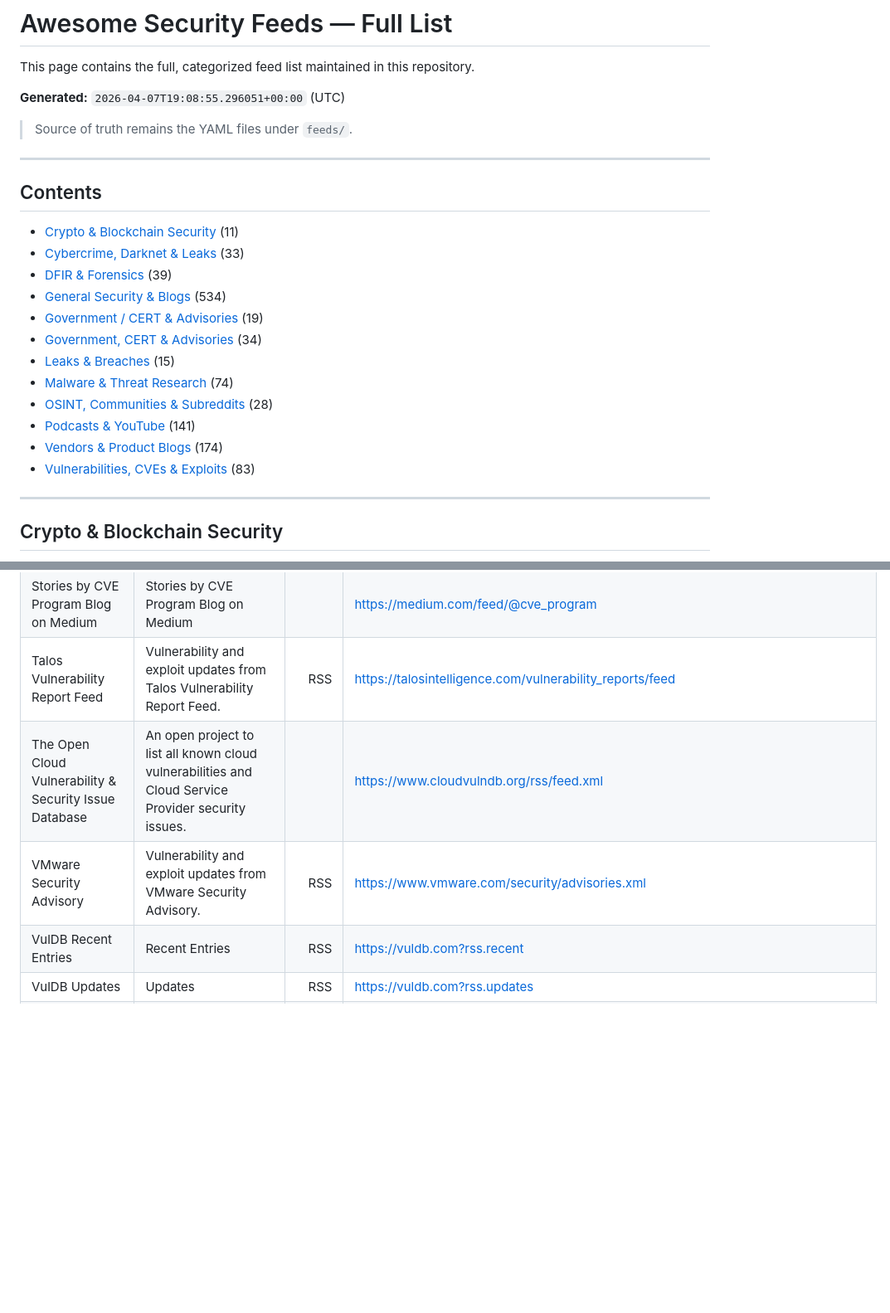
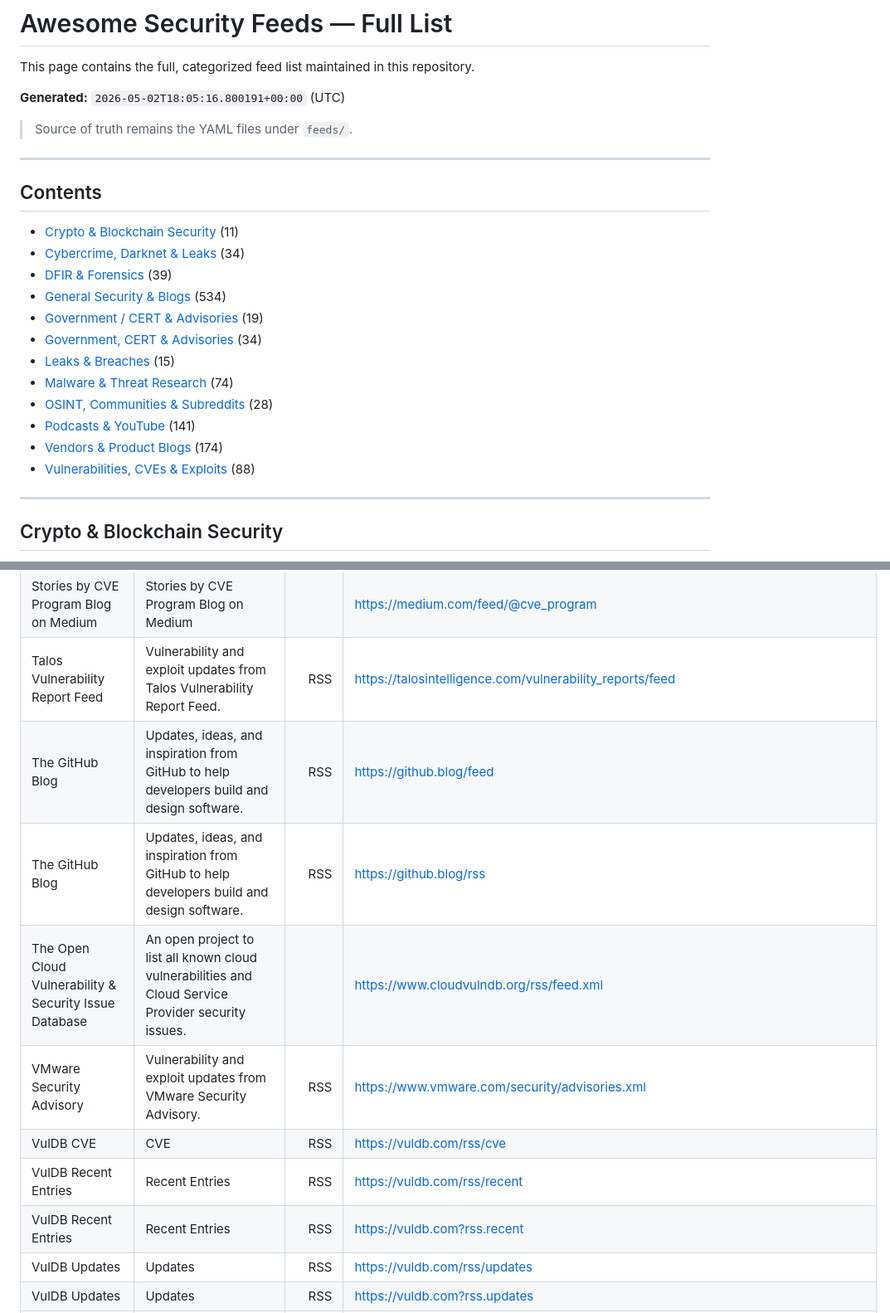
Before and after one commit to clivoa/awesome-security-feeds, a Markdown page: docs/awesome-feeds.md, 2 parts joined by grey strips. Shown at 83% size. GitHub-like rendering; blank space fills up the shorter version.

Commit message:
docs: update awesome feed table

```diff
--- a/docs/awesome-feeds.md
+++ b/docs/awesome-feeds.md
@@ -2,7 +2,7 @@
 
 This page contains the full, categorized feed list maintained in this repository.
 
-**Generated:** `2026-04-07T19:08:55.296051+00:00` (UTC)
+**Generated:** `2026-05-02T18:05:16.800191+00:00` (UTC)
 
 > Source of truth remains the YAML files under `feeds/`.
 
@@ -12,7 +12,7 @@ This page contains the full, categorized feed list maintained in this repository
 ## Contents
 
 - [Crypto & Blockchain Security](#crypto-blockchain-security) (11)
-- [Cybercrime, Darknet & Leaks](#cybercrime-darknet-leaks) (33)
+- [Cybercrime, Darknet & Leaks](#cybercrime-darknet-leaks) (34)
 - [DFIR & Forensics](#dfir-forensics) (39)
 - [General Security & Blogs](#general-security-blogs) (534)
 - [Government / CERT & Advisories](#government-cert-advisories) (19)
@@ -22,7 +22,7 @@ This page contains the full, categorized feed list maintained in this repository
 - [OSINT, Communities & Subreddits](#osint-communities-subreddits) (28)
 - [Podcasts & YouTube](#podcasts-youtube) (141)
 - [Vendors & Product Blogs](#vendors-product-blogs) (174)
-- [Vulnerabilities, CVEs & Exploits](#vulnerabilities-cves-exploits) (83)
+- [Vulnerabilities, CVEs & Exploits](#vulnerabilities-cves-exploits) (88)
 
 ---
 
@@ -1278,9 +1279,14 @@ Total: **83**
 | Sploitus – Exploits | Vulnerability and exploit updates from Sploitus. | RSS | <https://sploitus.com/rss> |
 | Stories by CVE Program Blog on Medium | Stories by CVE Program Blog on Medium |  | <https://medium.com/feed/@cve_program> |
 | Talos Vulnerability Report Feed | Vulnerability and exploit updates from Talos Vulnerability Report Feed. | RSS | <https://talosintelligence.com/vulnerability_reports/feed> |
+| The GitHub Blog | Updates, ideas, and inspiration from GitHub to help developers build and design software. | RSS | <https://github.blog/feed> |
+| The GitHub Blog | Updates, ideas, and inspiration from GitHub to help developers build and design software. | RSS | <https://github.blog/rss> |
 | The Open Cloud Vulnerability &amp; Security Issue Database | An open project to list all known cloud vulnerabilities and Cloud Service Provider security issues. |  | <https://www.cloudvulndb.org/rss/feed.xml> |
 | VMware Security Advisory | Vulnerability and exploit updates from VMware Security Advisory. | RSS | <https://www.vmware.com/security/advisories.xml> |
+| VulDB CVE | CVE | RSS | <https://vuldb.com/rss/cve> |
+| VulDB Recent Entries | Recent Entries | RSS | <https://vuldb.com/rss/recent> |
 | VulDB Recent Entries | Recent Entries | RSS | <https://vuldb.com?rss.recent> |
+| VulDB Updates | Updates | RSS | <https://vuldb.com/rss/updates> |
 | VulDB Updates | Updates | RSS | <https://vuldb.com?rss.updates> |
 | Vulmon Research | Vulnerability and exploit updates from Vulmon Research. | RSS | <https://research.vulmon.com/feed> |
 | VulnCheck Blog | Blog posts we have recently written or historic blog posts we have written in the past. | ATOM | <https://vulncheck.com/feed/blog/atom.xml> |
```
Also changed, not shown: other parts of docs/awesome-feeds.md (+3 -2 lines).
